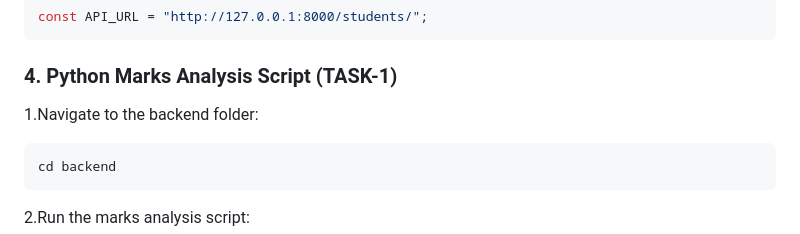
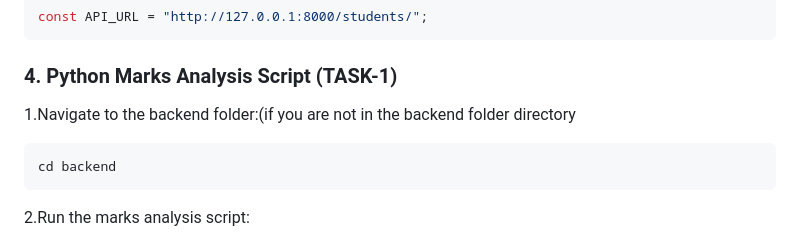
Before and after one commit to PeriesRFS/student-management-system-task-project-uki, a Markdown page: README.md, the part around one of its changes. Drawn GitHub-style.

````diff
--- a/README.md
+++ b/README.md
@@ -104,7 +104,7 @@ const API_URL = "http://127.0.0.1:8000/students/";
 ```
 ### 4. Python Marks Analysis Script (TASK-1)
 
-1.Navigate to the backend folder:
+1.Navigate to the backend folder:(if you are not in the backend folder directory
 ```bash
 cd backend
 ```
````
Also changed, not shown: other parts of README.md (+2 -2 lines).
